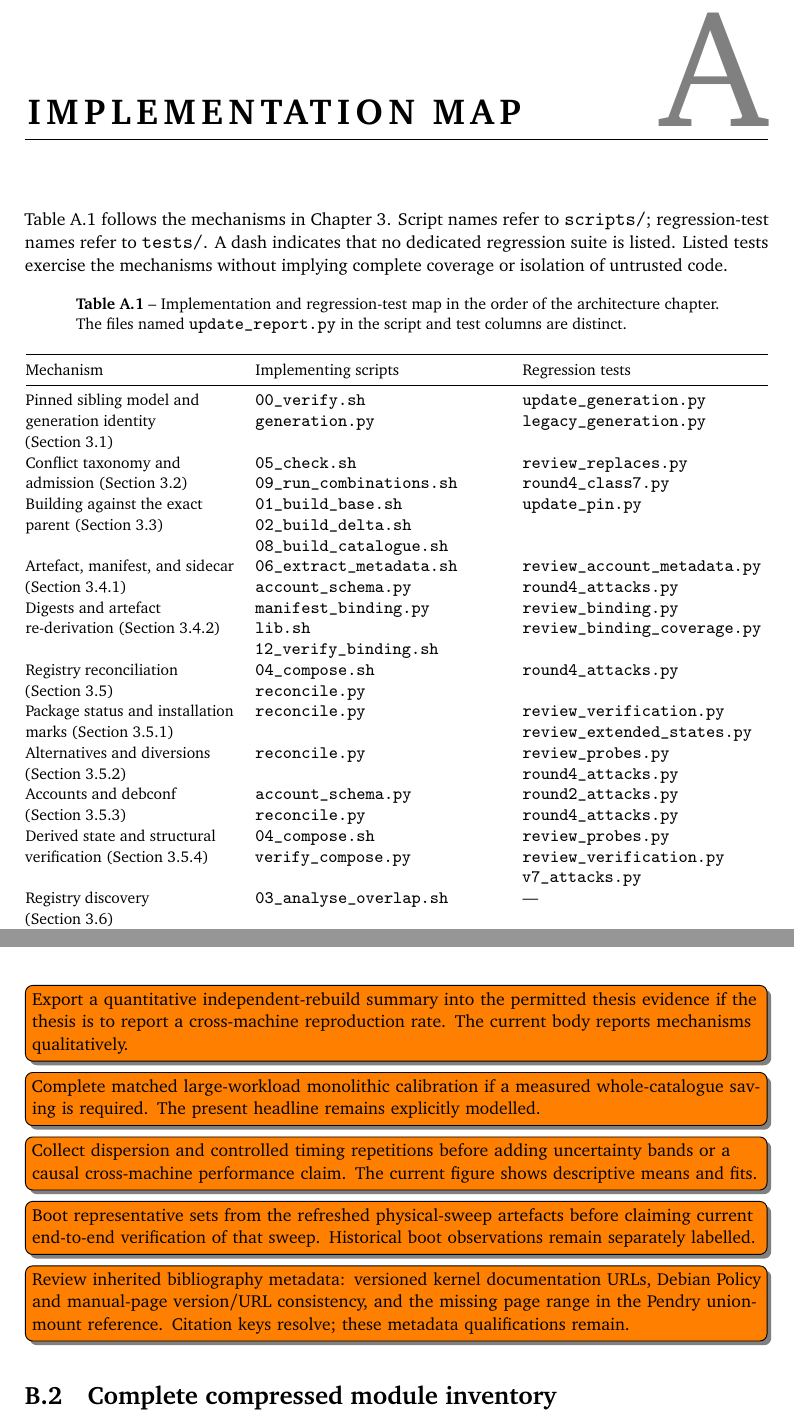
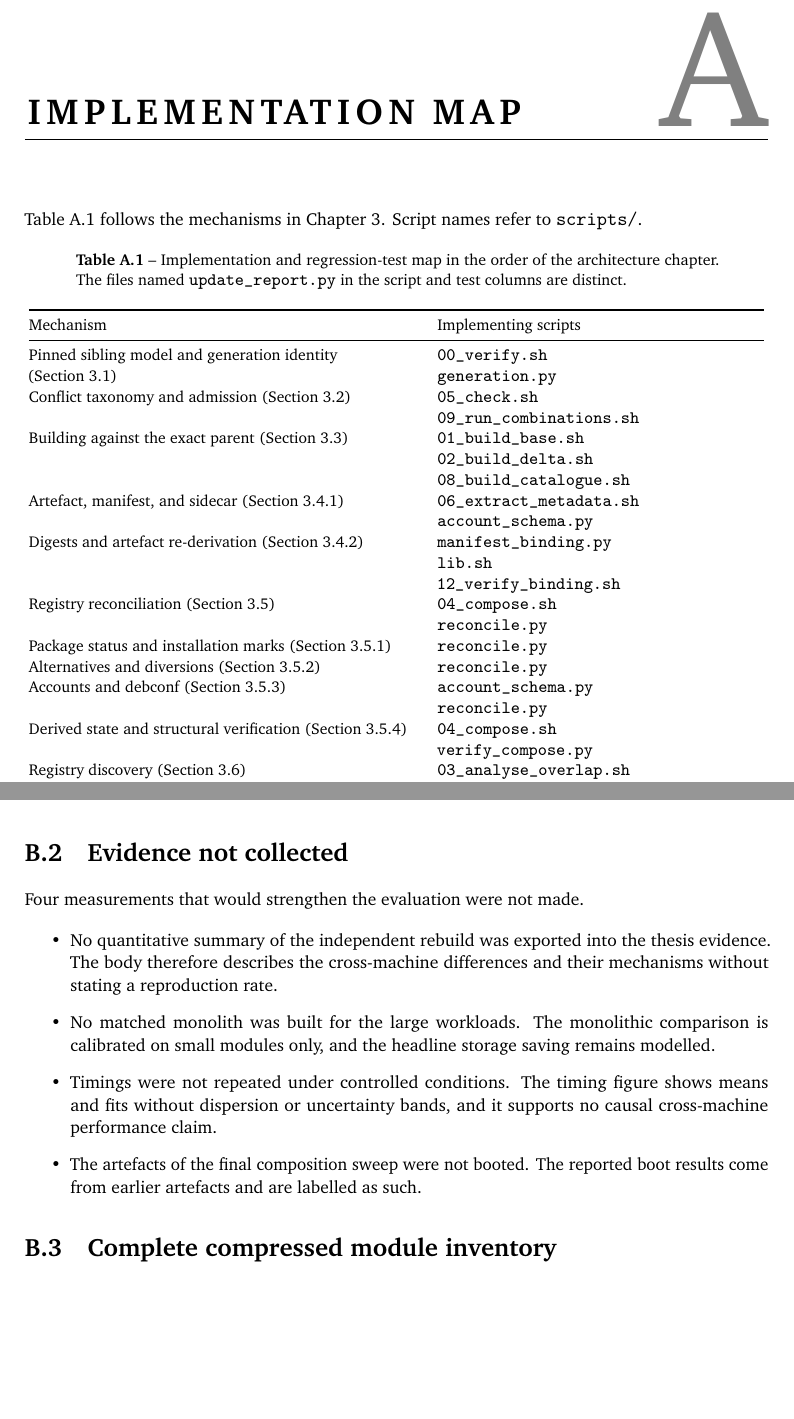
Before and after one commit to DipankNemo/modfs, a LaTeX thesis (thesis/tex/thesis.tex, which reads thesis/tex/cha/06-implementation.tex, thesis/tex/cha/07-provenance.tex): two parts of pages 49 and 54 of 69, joined at a grey line, cut so that both start at the same text, the shorter picture padded with empty space. Compiled offline with pdfLaTeX.

Commit message:
Match the thesis to the submitted repository; clear the TODO notes
The submitted repository leaves out tests/, so Appendix A's regression-test
column named 17 files an examiner could not find. The column is removed, the
map keeps mechanism to implementing scripts, and Chapter 3's pointer no longer
promises tests.

The provenance appendix carried four TODO notes, each describing a measurement
that was not made. They print as visible notes, so they are replaced by a short
plain section, 'Evidence not collected', stating the same four gaps. The
bibliography note is removed: nothing it described prints as an error.

Two TODOs remain in the Verwendete Hilfsmittel appendix for the author.

Co-Authored-By: Claude Opus 5.5 <noreply@anthropic.com>

```diff
--- a/thesis/tex/cha/06-implementation.tex
+++ b/thesis/tex/cha/06-implementation.tex
@@ -1,10 +1,10 @@
 \chapter{Implementation map}
 \label{app:implementation}
 
-\Cref{tab:implementation} follows the mechanisms in \cref{ch:architecture}. Script names refer to \filepath{scripts/}; regression-test names refer to \filepath{tests/}. A dash indicates that no dedicated regression suite is listed. Listed tests exercise the mechanisms without implying complete coverage or isolation of untrusted code.
+\Cref{tab:implementation} follows the mechanisms in \cref{ch:architecture}. Script names refer to \filepath{scripts/}.
 
 \begingroup\small
-\begin{longtable}{@{}>{\raggedright\arraybackslash}p{.28\textwidth}>{\raggedright\arraybackslash}p{.33\textwidth}>{\raggedright\arraybackslash}p{.33\textwidth}@{}}
+\begin{longtable}{@{}>{\raggedright\arraybackslash}p{.52\textwidth}>{\raggedright\arraybackslash}p{.44\textwidth}@{}}
 \caption{Implementation and regression-test map in the order of the architecture chapter. The files named \texttt{update\_report.py} in the script and test columns are distinct.}\label{tab:implementation}\\
-\toprule Mechanism & Implementing scripts & Regression tests \\
+\toprule Mechanism & Implementing scripts \\
 \midrule\endfirsthead
@@ -12,13 +12,14 @@
 \midrule\endhead
-Pinned sibling model and generation identity (\cref{sec:arch:siblings}) & \filepath{00_verify.sh}\newline \filepath{generation.py} & \filepath{update_generation.py}\newline \filepath{legacy_generation.py} \\
-Conflict taxonomy and admission (\cref{sec:arch:taxonomy}) & \filepath{05_check.sh}\newline \filepath{09_run_combinations.sh} & \filepath{review_replaces.py}\newline \filepath{round4_class7.py} \\
-Building against the exact parent (\cref{sec:arch:build}) & \filepath{01_build_base.sh}\newline \filepath{02_build_delta.sh}\newline \filepath{08_build_catalogue.sh} & \filepath{update_pin.py} \\
-Artefact, manifest, and sidecar (\cref{sec:arch:data}) & \filepath{06_extract_metadata.sh}\newline \filepath{account_schema.py} & \filepath{review_account_metadata.py}\newline \filepath{round4_attacks.py} \\
-Digests and artefact re-derivation (\cref{sec:arch:digests}) & \filepath{manifest_binding.py}\newline \filepath{lib.sh}\newline \filepath{12_verify_binding.sh} & \filepath{review_binding.py}\newline \filepath{review_binding_coverage.py} \\
-Registry reconciliation (\cref{sec:arch:registries}) & \filepath{04_compose.sh}\newline \filepath{reconcile.py} & \filepath{round4_attacks.py} \\
-Package status and installation marks (\cref{sec:arch:status}) & \filepath{reconcile.py} & \filepath{review_verification.py}\newline \filepath{review_extended_states.py} \\
-Alternatives and diversions (\cref{sec:arch:alternatives}) & \filepath{reconcile.py} & \filepath{review_probes.py}\newline \filepath{round4_attacks.py} \\
-Accounts and debconf (\cref{sec:arch:accounts}) & \filepath{account_schema.py}\newline \filepath{reconcile.py} & \filepath{round2_attacks.py}\newline \filepath{round4_attacks.py} \\
-Derived state and structural verification (\cref{sec:arch:derived}) & \filepath{04_compose.sh}\newline \filepath{verify_compose.py} & \filepath{review_probes.py}\newline \filepath{review_verification.py}\newline \filepath{v7_attacks.py} \\
-Registry discovery (\cref{sec:arch:discovery}) & \filepath{03_analyse_overlap.sh} & --- \\
-Admitted-set sampling and composition (\cref{sec:arch:running}) & \filepath{sample_sets.py}\newline \filepath{10_compose_sweep.sh}\newline \filepath{verify_compose.py} & \filepath{review_verification.py} \\
+Pinned sibling model and generation identity (\cref{sec:arch:siblings}) & \filepath{00_verify.sh}\newline \filepath{generation.py} \\
+Conflict taxonomy and admission (\cref{sec:arch:taxonomy}) & \filepath{05_check.sh}\newline \filepath{09_run_combinations.sh} \\
+Building against the exact parent (\cref{sec:arch:build}) & \filepath{01_build_base.sh}\newline \filepath{02_build_delta.sh}\newline \filepath{08_build_catalogue.sh} \\
+Artefact, manifest, and sidecar (\cref{sec:arch:data}) & \filepath{06_extract_metadata.sh}\newline \filepath{account_schema.py} \\
+Digests and artefact re-derivation (\cref{sec:arch:digests}) & \filepath{manifest_binding.py}\newline \filepath{lib.sh}\newline \filepath{12_verify_binding.sh} \\
+Registry reconciliation (\cref{sec:arch:registries}) & \filepath{04_compose.sh}\newline \filepath{reconcile.py} \\
+Package status and installation marks (\cref{sec:arch:status}) & \filepath{reconcile.py} \\
+Alternatives and diversions (\cref{sec:arch:alternatives}) & \filepath{reconcile.py} \\
+Accounts and debconf (\cref{sec:arch:accounts}) & \filepath{account_schema.py}\newline \filepath{reconcile.py} \\
+Derived state and structural verification (\cref{sec:arch:derived}) & \filepath{04_compose.sh}\newline \filepath{verify_compose.py} \\
+Registry discovery (\cref{sec:arch:discovery}) & \filepath{03_analyse_overlap.sh} \\
+Admitted-set sampling and composition (\cref{sec:arch:running}) & \filepath{sample_sets.py}\newline \filepath{10_compose_sweep.sh}\newline \filepath{verify_compose.py} \\
+Boot construction and probes (\cref{sec:arch:running}) & \filepath{11_boot_test.sh} \\
--- a/thesis/tex/cha/07-provenance.tex
+++ b/thesis/tex/cha/07-provenance.tex
@@ -19,12 +19,17 @@ The storage numerator is the additive model for every module, including those wi
 
 Blank verdict cells in the boot CSV mean no result. They are counted separately from explicit ABORTED and BROKEN verdicts. Rows classified PASS or FAIL supply the completed-duration range. The selected rows in the boot table retain their original order and identities in the frozen CSV; no result is inferred for unfinished runs.
 
-\TODO{Export a quantitative independent-rebuild summary into the permitted thesis evidence if the thesis is to report a cross-machine reproduction rate. The current body reports mechanisms qualitatively.}
-\TODO{Complete matched large-workload monolithic calibration if a measured whole-catalogue saving is required. The present headline remains explicitly modelled.}
-\TODO{Collect dispersion and controlled timing repetitions before adding uncertainty bands or a causal cross-machine performance claim. The current figure shows descriptive means and fits.}
-\TODO{Boot representative sets from the refreshed physical-sweep artefacts before claiming current end-to-end verification of that sweep. Historical boot observations remain separately labelled.}
+\section{Evidence not collected}
 
-\TODO{Review inherited bibliography metadata: versioned kernel documentation URLs, Debian Policy and manual-page version/URL consistency, and the missing page range in the Pendry union-mount reference. Citation keys resolve; these metadata qualifications remain.}
+Four measurements that would strengthen the evaluation were not made.
+
+\begin{itemize}
+\item No quantitative summary of the independent rebuild was exported into the thesis evidence. The body therefore describes the cross-machine differences and their mechanisms without stating a reproduction rate.
+\item No matched monolith was built for the large workloads. The monolithic comparison is calibrated on small modules only, and the headline storage saving remains modelled.
+\item Timings were not repeated under controlled conditions. The timing figure shows means and fits without dispersion or uncertainty bands, and it supports no causal cross-machine performance claim.
+\item The artefacts of the final composition sweep were not booted. The reported boot results come from earlier artefacts and are labelled as such.
+\end{itemize}
+
 
 \section{Complete compressed module inventory}
 
```
Also changed, not shown: thesis/tex/cha/03-architecture.tex (+1 -1 lines), thesis/tex/cha/06-implementation.tex (9 more changed lines).
